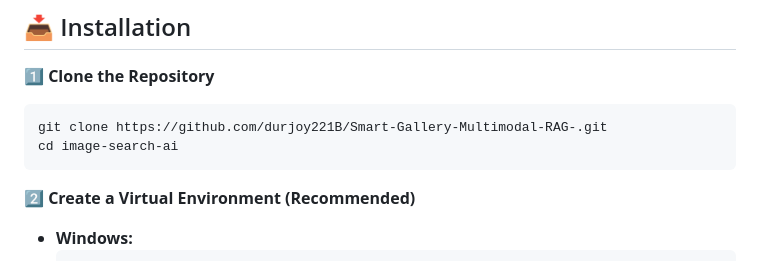
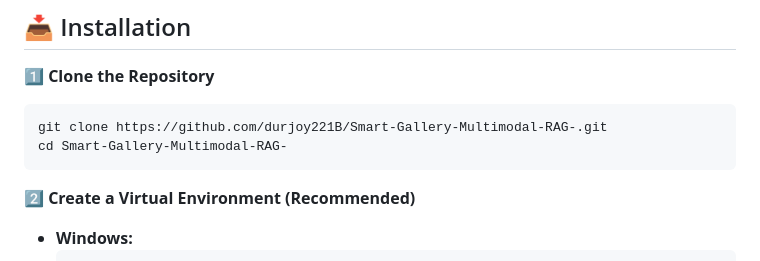
Before and after one commit to durjoy221B/Smart-Gallery-Multimodal-RAG-, a Markdown page: readme.md, the part around the change. Rendered like a GitHub page.

````diff
--- a/readme.md
+++ b/readme.md
@@ -65,7 +65,7 @@ Before installing, ensure you have:
 1️⃣ **Clone the Repository**
 ```bash
 git clone https://github.com/durjoy221B/Smart-Gallery-Multimodal-RAG-.git
-cd image-search-ai
+cd Smart-Gallery-Multimodal-RAG-
 ```
 
 2️⃣ **Create a Virtual Environment (Recommended)**
````
